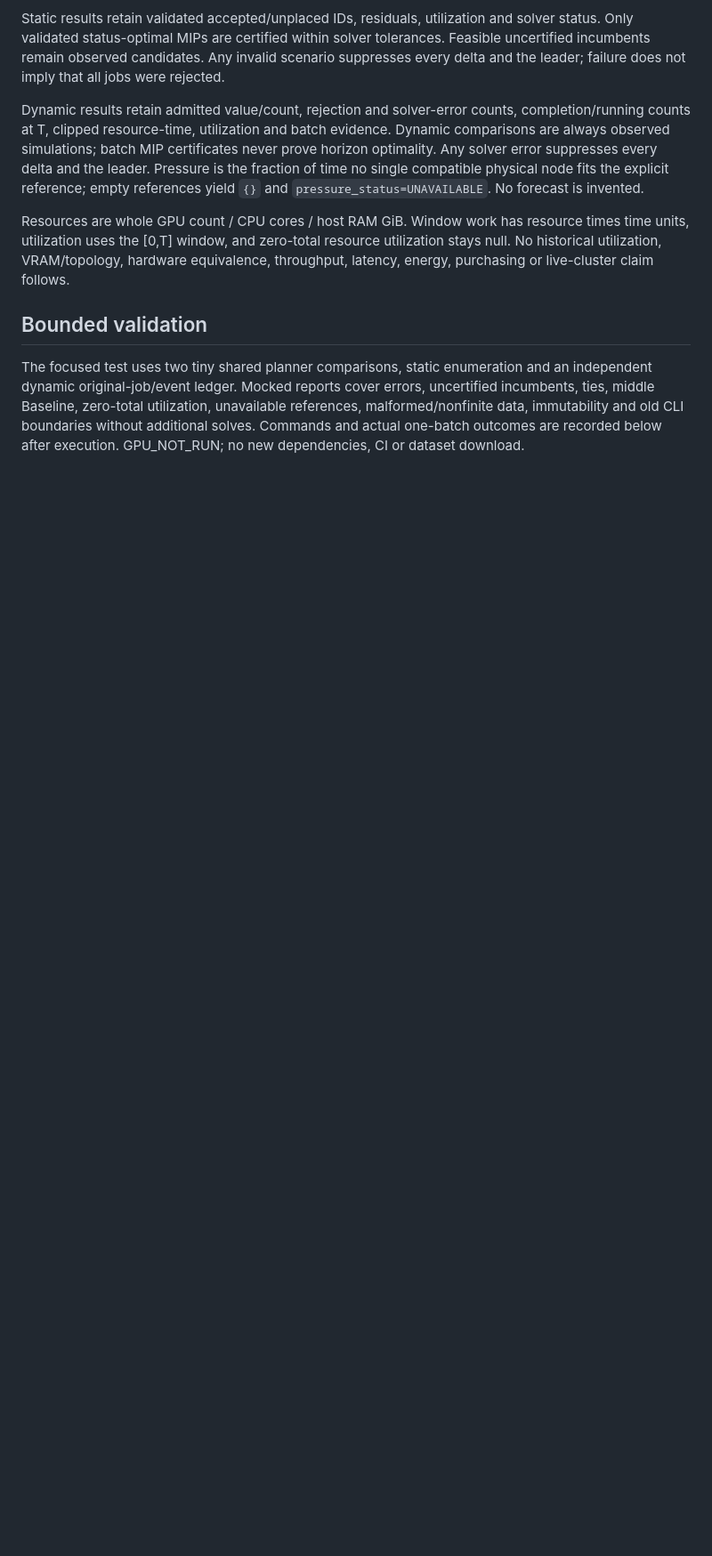
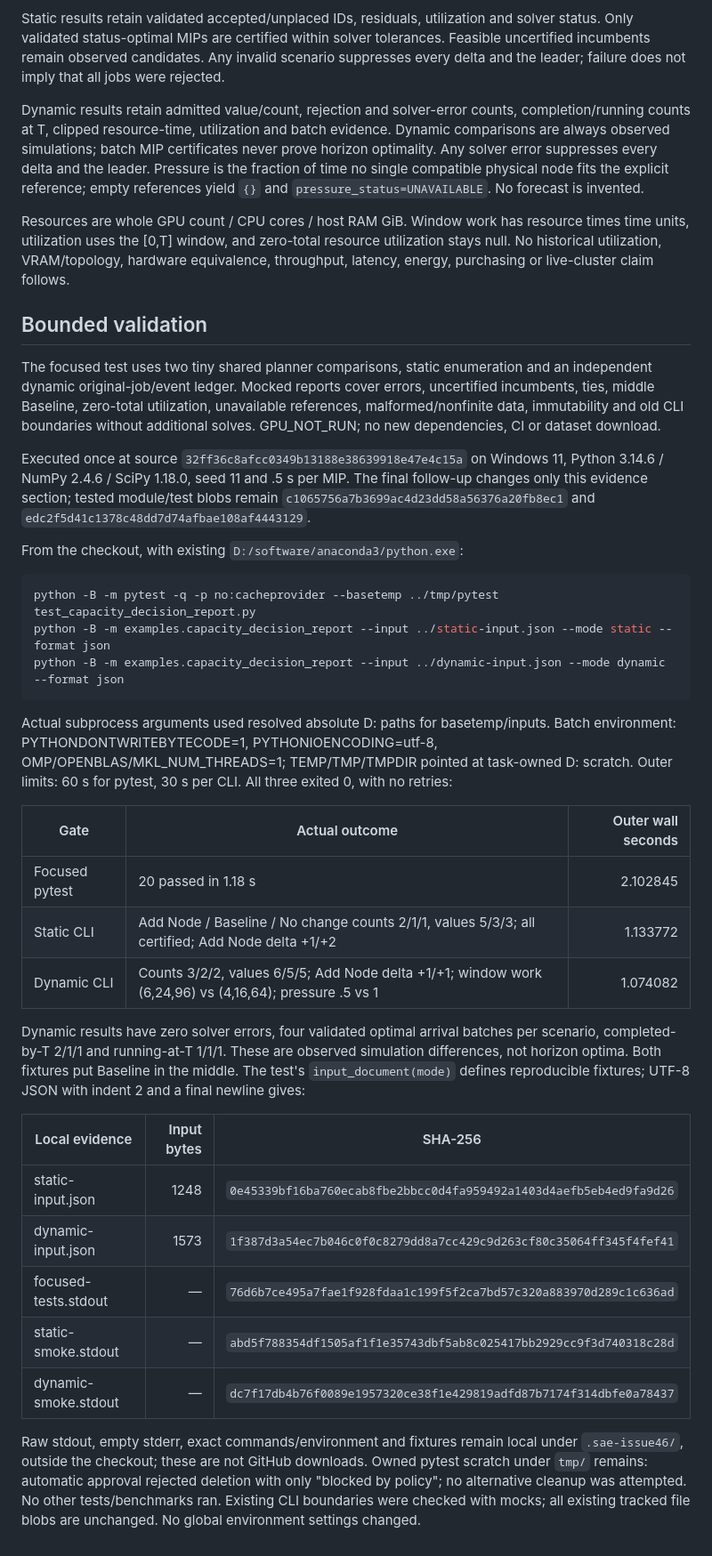
Before and after one commit to JohnnyZPiggy/AccelSched, a Markdown page: docs/examples/capacity-decision-report.md, the part around the change. Shown at 89% size. Rendered like a GitHub page; blank space fills up the shorter version.

Commit message:
docs: record bounded P2 CPU evidence

````diff
--- a/docs/examples/capacity-decision-report.md
+++ b/docs/examples/capacity-decision-report.md
@@ -57,5 +57,50 @@ The focused test uses two tiny shared planner comparisons, static enumeration an
 an independent dynamic original-job/event ledger. Mocked reports cover errors,
 uncertified incumbents, ties, middle Baseline, zero-total utilization, unavailable
 references, malformed/nonfinite data, immutability and old CLI boundaries without
-additional solves. Commands and actual one-batch outcomes are recorded below after
-execution. GPU_NOT_RUN; no new dependencies, CI or dataset download.
+additional solves. GPU_NOT_RUN; no new dependencies, CI or dataset download.
+
+Executed once at source `32ff36c8afcc0349b13188e38639918e47e4c15a` on Windows 11,
+Python 3.14.6 / NumPy 2.4.6 / SciPy 1.18.0, seed 11 and .5 s per MIP. The final
+follow-up changes only this evidence section; tested module/test blobs remain
+`c1065756a7b3699ac4d23dd58a56376a20fb8ec1` and
+`edc2f5d41c1378c48dd7d74afbae108af4443129`.
+
+From the checkout, with existing `D:/software/anaconda3/python.exe`:
+
+```bash
+python -B -m pytest -q -p no:cacheprovider --basetemp ../tmp/pytest test_capacity_decision_report.py
+python -B -m examples.capacity_decision_report --input ../static-input.json --mode static --format json
+python -B -m examples.capacity_decision_report --input ../dynamic-input.json --mode dynamic --format json
+```
+
+Actual subprocess arguments used resolved absolute D: paths for basetemp/inputs.
+Batch environment: PYTHONDONTWRITEBYTECODE=1, PYTHONIOENCODING=utf-8,
+OMP/OPENBLAS/MKL_NUM_THREADS=1; TEMP/TMP/TMPDIR pointed at task-owned D: scratch.
+Outer limits: 60 s for pytest, 30 s per CLI. All three exited 0, with no retries:
+
+| Gate | Actual outcome | Outer wall seconds |
+| --- | --- | ---: |
+| Focused pytest | 20 passed in 1.18 s | 2.102845 |
+| Static CLI | Add Node / Baseline / No change counts 2/1/1, values 5/3/3; all certified; Add Node delta +1/+2 | 1.133772 |
+| Dynamic CLI | Counts 3/2/2, values 6/5/5; Add Node delta +1/+1; window work (6,24,96) vs (4,16,64); pressure .5 vs 1 | 1.074082 |
+
+Dynamic results have zero solver errors, four validated optimal arrival batches
+per scenario, completed-by-T 2/1/1 and running-at-T 1/1/1. These are observed
+simulation differences, not horizon optima. Both fixtures put Baseline in the
+middle. The test's `input_document(mode)` defines reproducible fixtures;
+UTF-8 JSON with indent 2 and a final newline gives:
+
+| Local evidence | Input bytes | SHA-256 |
+| --- | ---: | --- |
+| static-input.json | 1248 | `0e45339bf16ba760ecab8fbe2bbcc0d4fa959492a1403d4aefb5eb4ed9fa9d26` |
+| dynamic-input.json | 1573 | `1f387d3a54ec7b046c0f0c8279dd8a7cc429c9d263cf80c35064ff345f4fef41` |
+| focused-tests.stdout | — | `76d6b7ce495a7fae1f928fdaa1c199f5f2ca7bd57c320a883970d289c1c636ad` |
+| static-smoke.stdout | — | `abd5f788354df1505af1f1e35743dbf5ab8c025417bb2929cc9f3d740318c28d` |
+| dynamic-smoke.stdout | — | `dc7f17db4b76f0089e1957320ce38f1e429819adfd87b7174f314dbfe0a78437` |
+
+Raw stdout, empty stderr, exact commands/environment and fixtures remain local
+under `.sae-issue46/`, outside the checkout; these are not GitHub downloads.
+Owned pytest scratch under `tmp/` remains: automatic approval rejected deletion
+with only "blocked by policy"; no alternative cleanup was attempted. No other
+tests/benchmarks ran. Existing CLI boundaries were checked with mocks; all
+existing tracked file blobs are unchanged. No global environment settings changed.
````
